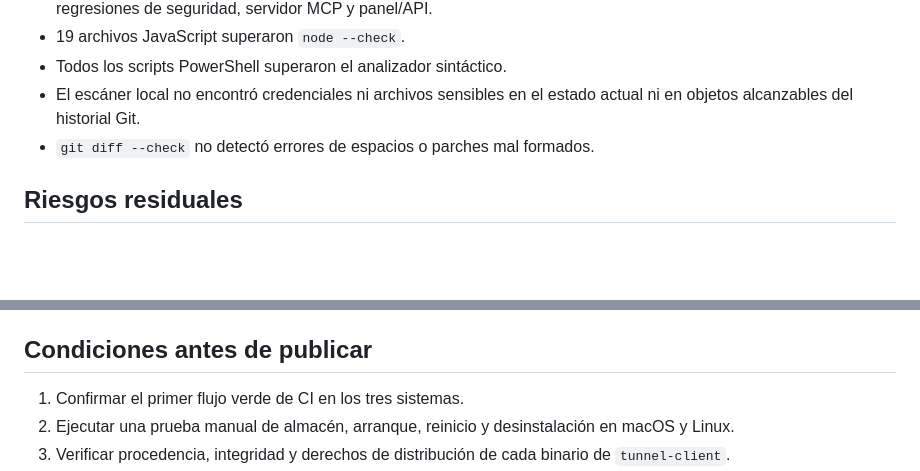
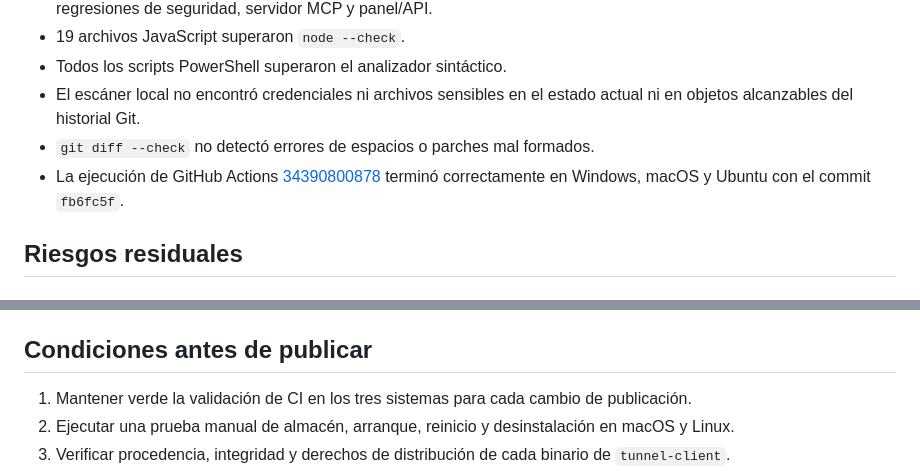
Before and after one commit to jpascualgb/tunel-chat-mcp, a Markdown page: SECURITY-AUDIT.md, 2 parts joined by grey strips. Rendered like a GitHub page; blank space fills up the shorter version.

Commit message:
Record successful cross-platform validation

```diff
--- a/SECURITY-AUDIT.md
+++ b/SECURITY-AUDIT.md
@@ -85,6 +85,9 @@ macOS/Linux y la procedencia/licencia del binario privado `tunnel-client`.
 - El escáner local no encontró credenciales ni archivos sensibles en el estado
   actual ni en objetos alcanzables del historial Git.
 - `git diff --check` no detectó errores de espacios o parches mal formados.
+- La ejecución de GitHub Actions
+  [34390800878](https://github.com/jpascualgb/secure-mcp-local-guard/actions/runs/34390800878)
+  terminó correctamente en Windows, macOS y Ubuntu con el commit `fb6fc5f`.
 
 ## Riesgos residuales
 
@@ -115,7 +118,8 @@ macOS/Linux y la procedencia/licencia del binario privado `tunnel-client`.
 
 ## Condiciones antes de publicar
 
-1. Confirmar el primer flujo verde de CI en los tres sistemas.
+1. Mantener verde la validación de CI en los tres sistemas para cada cambio de
+   publicación.
 2. Ejecutar una prueba manual de almacén, arranque, reinicio y desinstalación en
    macOS y Linux.
 3. Verificar procedencia, integridad y derechos de distribución de cada binario de
```
